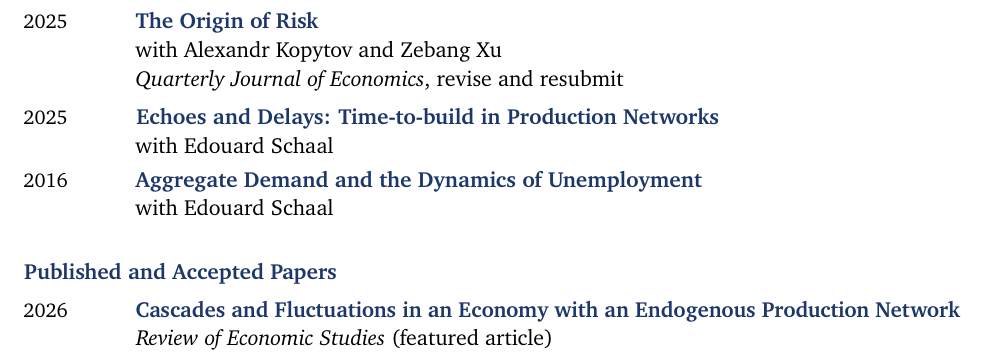
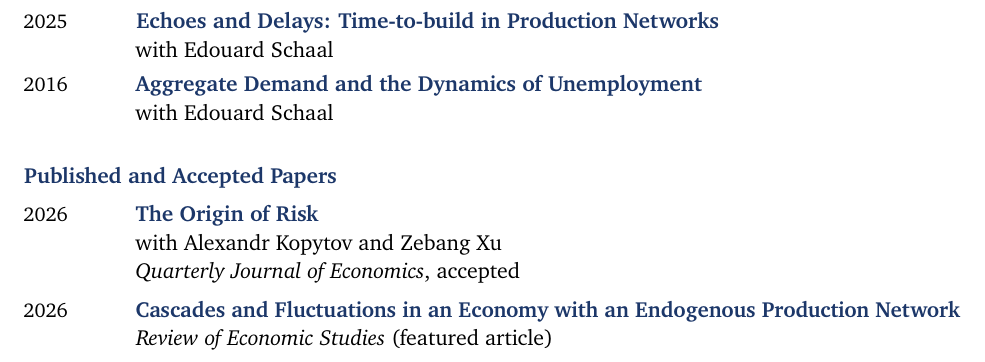
Before and after one commit to mathtd/cv, a LaTeX CV (cv.tex): part of page 1 of 6, cut so that both start at the same text. Compiled offline with pdfLaTeX.

Commit message:
The Origin of Risk -> Accepted

```diff
--- a/cv.tex
+++ b/cv.tex
@@ -77,15 +77,16 @@
 with Hong Cheng, Lukasz Drozd, Rahul Giri and Junjie Xia}
 \entry{2026}{\textbf{\href{https://www.mathtd.info/files/papers/Endogenous_RTS/paper.pdf}{Endogenous Returns to Scale}}\\
 with Alexandr Kopytov and Zebang Xu}
-\entry{2025}{\textbf{\href{https://www.mathtd.info/files/papers/origin_risk/paper.pdf}{The Origin of Risk}}\\
-with Alexandr Kopytov and Zebang Xu\\
-\textit{Quarterly Journal of Economics}, revise and resubmit}
+
 \entry{2025}{\textbf{\href{https://www.mathtd.info/files/papers/Time\%20to\%20build/paper.pdf}{Echoes and Delays: Time-to-build in Production Networks}}\\
 with Edouard Schaal}
 \entry{2016}{\textbf{\href{https://www.mathtd.info/files/papers/Coordination\%20and\%20the\%20Dynamics\%20of\%20Unemployment/paper.pdf}{Aggregate Demand and the Dynamics of Unemployment}}\\
 with Edouard Schaal}
 
 \subsection{Published and Accepted Papers}
+\entry{2026}{\textbf{\href{https://www.mathtd.info/files/papers/origin_risk/paper.pdf}{The Origin of Risk}}\\
+with Alexandr Kopytov and Zebang Xu\\
+\textit{Quarterly Journal of Economics}, accepted}
 \entry{2026}{\textbf{\href{https://doi.org/10.1093/restud/rdaf036}{Cascades and Fluctuations in an Economy with an Endogenous Production Network}}\\
 \textit{Review of Economic Studies} (featured article)}
 \entry{2025}{\textbf{\href{https://doi.org/10.1016/j.jmoneco.2025.103829}{Coordinating Business Cycles}}\\
```
Also changed, not shown: cv.pdf.
